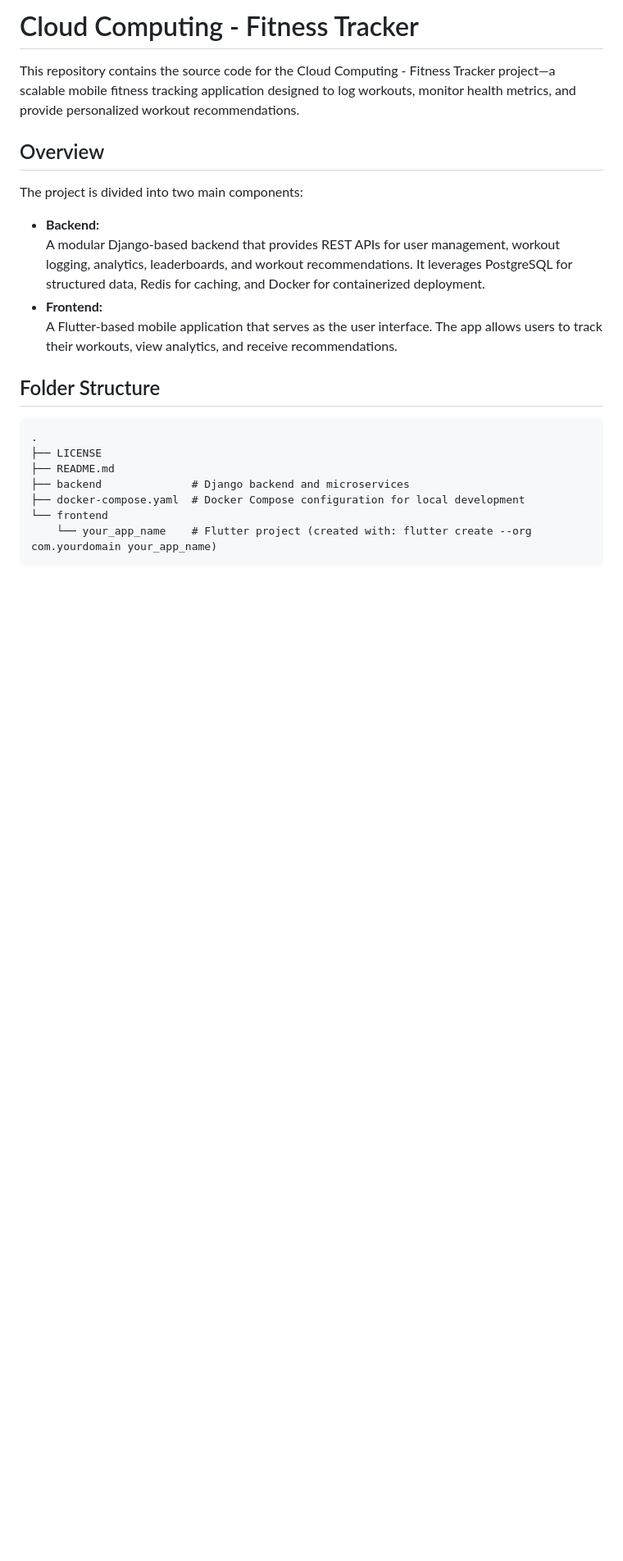
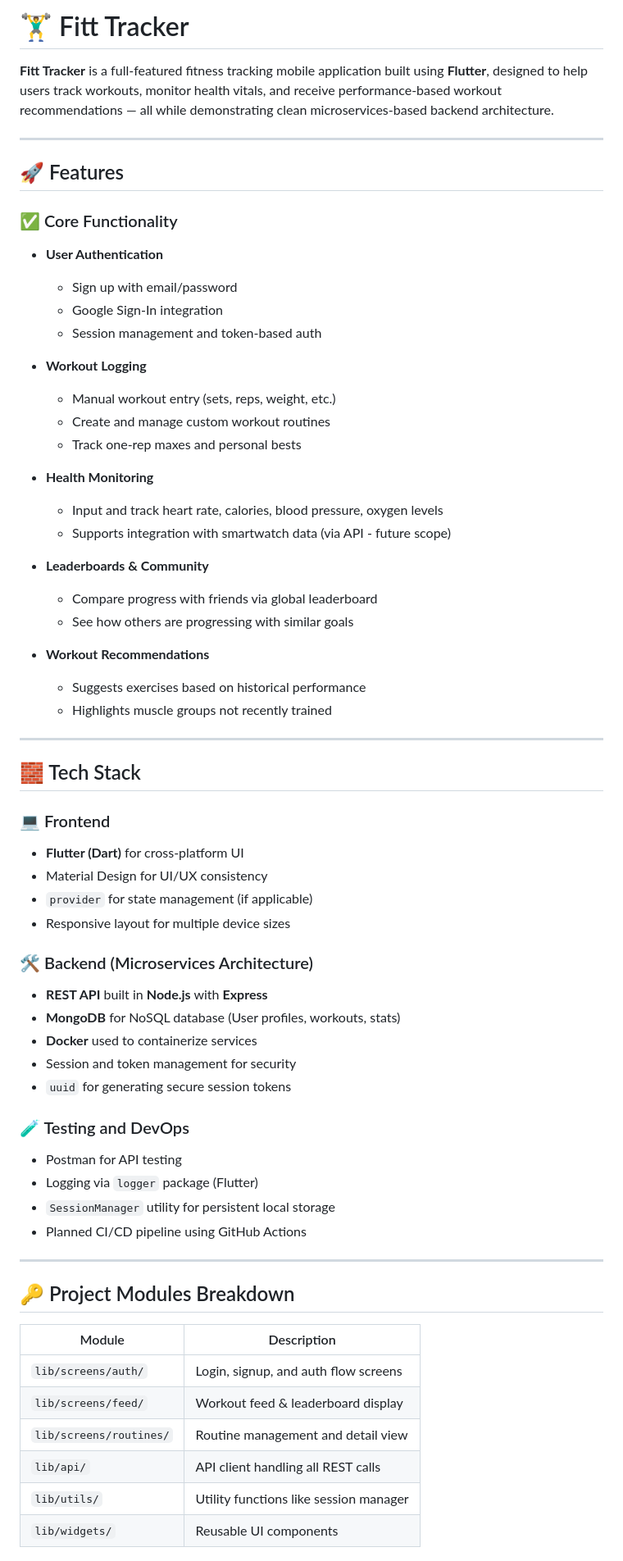
Before and after one commit to Mansherius/fitnessTracker, a Markdown page: README.md, the part around one of its changes. Shown at 82% size. Drawn GitHub-style; blank space fills up the shorter version.

````diff
--- a/README.md
+++ b/README.md
@@ -1,22 +1,67 @@
-# Cloud Computing - Fitness Tracker
+# 🏋️‍♂️ Fitt Tracker
 
-This repository contains the source code for the Cloud Computing - Fitness Tracker project—a scalable mobile fitness tracking application designed to log workouts, monitor health metrics, and provide personalized workout recommendations.
+**Fitt Tracker** is a full-featured fitness tracking mobile application built using **Flutter**, designed to help users track workouts, monitor health vitals, and receive performance-based workout recommendations — all while demonstrating clean microservices-based backend architecture.
 
-## Overview
+---
 
-The project is divided into two main components:
-- **Backend:**
-  A modular Django-based backend that provides REST APIs for user management, workout logging, analytics, leaderboards, and workout recommendations. It leverages PostgreSQL for structured data, Redis for caching, and Docker for containerized deployment.
-- **Frontend:**
-  A Flutter-based mobile application that serves as the user interface. The app allows users to track their workouts, view analytics, and receive recommendations.
+## 🚀 Features
 
-## Folder Structure
+### ✅ Core Functionality
+- **User Authentication**
+  - Sign up with email/password
+  - Google Sign-In integration
+  - Session management and token-based auth
 
-```
-.
-├── LICENSE
-├── README.md
-├── backend              # Django backend and microservices
-├── docker-compose.yaml  # Docker Compose configuration for local development
-└── frontend
-    └── your_app_name    # Flutter project (created with: flutter create --org com.yourdomain your_app_name)
+- **Workout Logging**
+  - Manual workout entry (sets, reps, weight, etc.)
+  - Create and manage custom workout routines
+  - Track one-rep maxes and personal bests
+
+- **Health Monitoring**
+  - Input and track heart rate, calories, blood pressure, oxygen levels
+  - Supports integration with smartwatch data (via API - future scope)
+
+- **Leaderboards & Community**
+  - Compare progress with friends via global leaderboard
+  - See how others are progressing with similar goals
+
+- **Workout Recommendations**
+  - Suggests exercises based on historical performance
+  - Highlights muscle groups not recently trained
+
+---
+
+## 🧱 Tech Stack
+
+### 💻 Frontend
+- **Flutter (Dart)** for cross-platform UI
+- Material Design for UI/UX consistency
+- `provider` for state management (if applicable)
+- Responsive layout for multiple device sizes
+
+### 🛠️ Backend (Microservices Architecture)
+- **REST API** built in **Node.js** with **Express**
+- **MongoDB** for NoSQL database (User profiles, workouts, stats)
+- **Docker** used to containerize services
+- Session and token management for security
+- `uuid` for generating secure session tokens
+
+### 🧪 Testing and DevOps
+- Postman for API testing
+- Logging via `logger` package (Flutter)
+- `SessionManager` utility for persistent local storage
+- Planned CI/CD pipeline using GitHub Actions
+
+---
+
+## 🔑 Project Modules Breakdown
+
+| Module              | Description                                 |
+|---------------------|---------------------------------------------|
+| `lib/screens/auth/` | Login, signup, and auth flow screens        |
+| `lib/screens/feed/` | Workout feed & leaderboard display          |
+| `lib/screens/routines/` | Routine management and detail view      |
+| `lib/api/`          | API client handling all REST calls          |
+| `lib/utils/`        | Utility functions like session manager      |
+| `lib/widgets/`      | Reusable UI components                      |
+
````
Also changed, not shown: other parts of README.md (+91 -76 lines).
